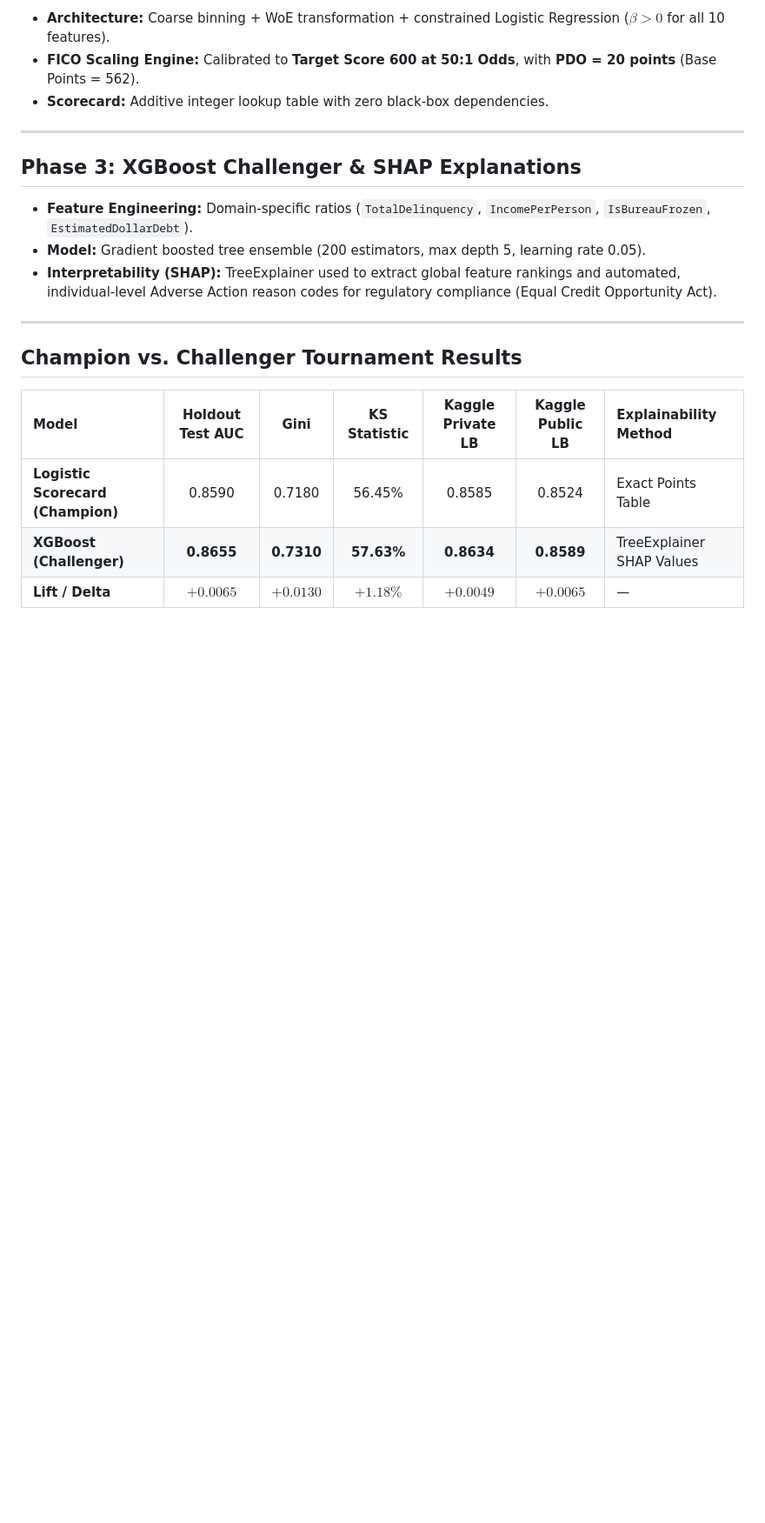
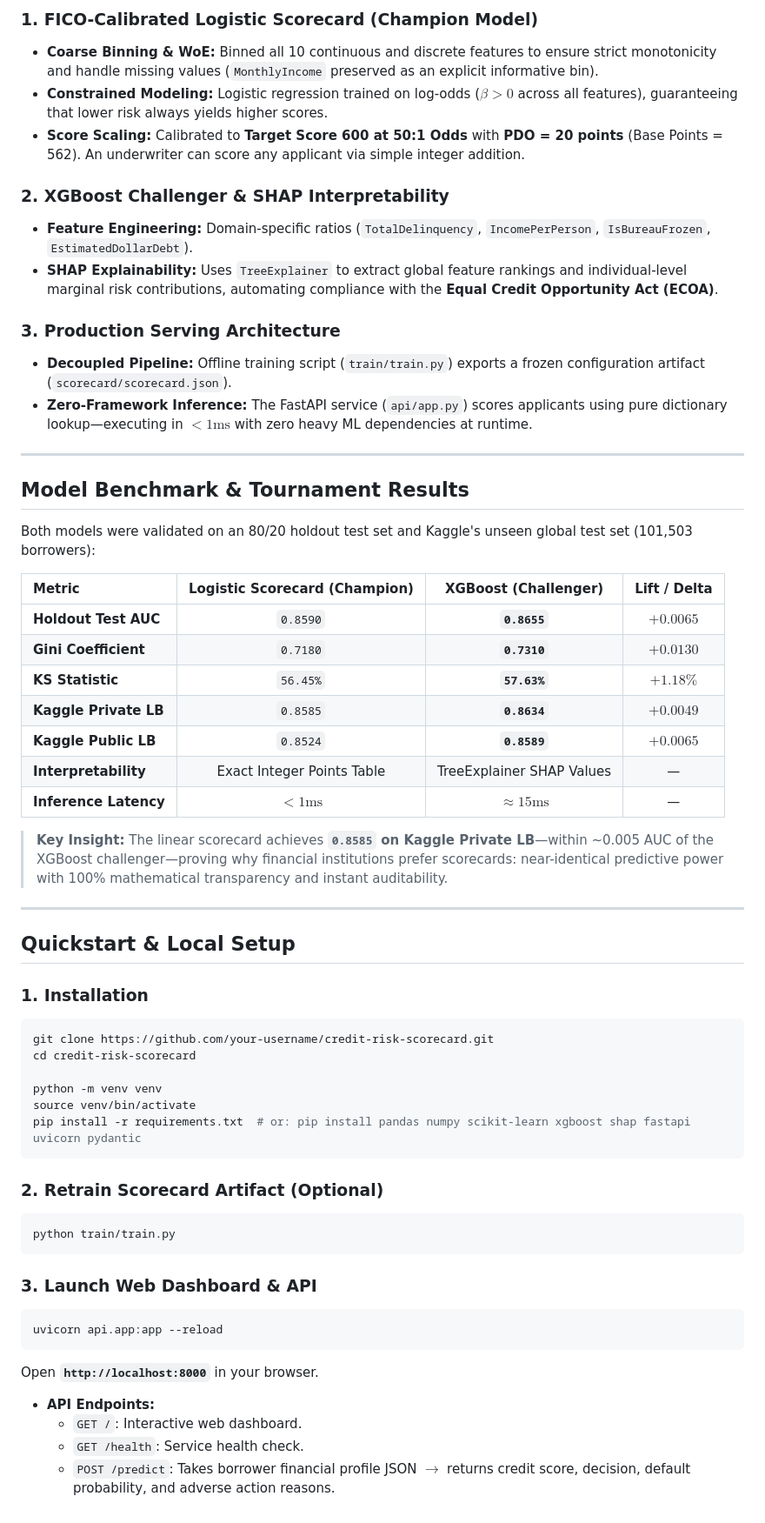
Before and after one commit to DJ9988/Credit-Risk-Scorecard-Engine, a Markdown page: Readme.md, the part around one of its changes. Shown at 87% size. Drawn GitHub-style; blank space fills up the shorter version.

````diff
--- a/Readme.md
+++ b/Readme.md
@@ -26,22 +22,61 @@ Credit risk default prediction on the **Give Me Some Credit** dataset (150,000 t
 
-* **Architecture:** Coarse binning + WoE transformation + constrained Logistic Regression ($\beta > 0$ for all 10 features).
-* **FICO Scaling Engine:** Calibrated to **Target Score 600 at 50:1 Odds**, with **PDO = 20 points** (Base Points = 562).
-* **Scorecard:** Additive integer lookup table with zero black-box dependencies.
+### 1. FICO-Calibrated Logistic Scorecard (Champion Model)
+* **Coarse Binning & WoE:** Binned all 10 continuous and discrete features to ensure strict monotonicity and handle missing values (`MonthlyIncome` preserved as an explicit informative bin).
+* **Constrained Modeling:** Logistic regression trained on log-odds ($\beta > 0$ across all features), guaranteeing that lower risk always yields higher scores.
+* **Score Scaling:** Calibrated to **Target Score 600 at 50:1 Odds** with **PDO = 20 points** (Base Points = 562). An underwriter can score any applicant via simple integer addition.
+
+### 2. XGBoost Challenger & SHAP Interpretability
+* **Feature Engineering:** Domain-specific ratios (`TotalDelinquency`, `IncomePerPerson`, `IsBureauFrozen`, `EstimatedDollarDebt`).
+* **SHAP Explainability:** Uses `TreeExplainer` to extract global feature rankings and individual-level marginal risk contributions, automating compliance with the **Equal Credit Opportunity Act (ECOA)**.
+
+### 3. Production Serving Architecture
+* **Decoupled Pipeline:** Offline training script (`train/train.py`) exports a frozen configuration artifact (`scorecard/scorecard.json`).
+* **Zero-Framework Inference:** The FastAPI service (`api/app.py`) scores applicants using pure dictionary lookup—executing in **$<1\text{ms}$** with zero heavy ML dependencies at runtime.
 
 ---
 
-## Phase 3: XGBoost Challenger & SHAP Explanations
+## Model Benchmark & Tournament Results
 
-* **Feature Engineering:** Domain-specific ratios (`TotalDelinquency`, `IncomePerPerson`, `IsBureauFrozen`, `EstimatedDollarDebt`).
-* **Model:** Gradient boosted tree ensemble (200 estimators, max depth 5, learning rate 0.05).
-* **Interpretability (SHAP):** TreeExplainer used to extract global feature rankings and automated, individual-level Adverse Action reason codes for regulatory compliance (Equal Credit Opportunity Act).
+Both models were validated on an 80/20 holdout test set and Kaggle's unseen global test set (101,503 borrowers):
+
+| Metric | Logistic Scorecard (Champion) | XGBoost (Challenger) | Lift / Delta |
+| :--- | :---: | :---: | :---: |
+| **Holdout Test AUC** | `0.8590` | **`0.8655`** | $+0.0065$ |
+| **Gini Coefficient** | `0.7180` | **`0.7310`** | $+0.0130$ |
+| **KS Statistic** | `56.45%` | **`57.63%`** | $+1.18\%$ |
+| **Kaggle Private LB** | `0.8585` | **`0.8634`** | $+0.0049$ |
+| **Kaggle Public LB** | `0.8524` | **`0.8589`** | $+0.0065$ |
+| **Interpretability** | Exact Integer Points Table | TreeExplainer SHAP Values | — |
+| **Inference Latency** | **$< 1\text{ms}$** | $\approx 15\text{ms}$ | — |
+
+> **Key Insight:** The linear scorecard achieves **`0.8585` on Kaggle Private LB**—within ~0.005 AUC of the XGBoost challenger—proving why financial institutions prefer scorecards: near-identical predictive power with 100% mathematical transparency and instant auditability.
 
 ---
 
-## Champion vs. Challenger Tournament Results
+## Quickstart & Local Setup
 
-| Model | Holdout Test AUC | Gini | KS Statistic | Kaggle Private LB | Kaggle Public LB | Explainability Method |
-| :--- | :---: | :---: | :---: | :---: | :---: | :--- |
-| **Logistic Scorecard (Champion)** | 0.8590 | 0.7180 | 56.45% | 0.8585 | 0.8524 | Exact Points Table |
-| **XGBoost (Challenger)** | **0.8655** | **0.7310** | **57.63%** | **0.8634** | **0.8589** | TreeExplainer SHAP Values |
-| **Lift / Delta** | $+0.0065$ | $+0.0130$ | $+1.18\%$ | $+0.0049$ | $+0.0065$ | — |
+### 1. Installation
+```bash
+git clone https://github.com/your-username/credit-risk-scorecard.git
+cd credit-risk-scorecard
+
+python -m venv venv
+source venv/bin/activate
+pip install -r requirements.txt  # or: pip install pandas numpy scikit-learn xgboost shap fastapi uvicorn pydantic
+```
+
+### 2. Retrain Scorecard Artifact (Optional)
+```bash
+python train/train.py
+```
+
+### 3. Launch Web Dashboard & API
+```bash
+uvicorn api.app:app --reload
+```
+Open **`http://localhost:8000`** in your browser.
+
+* **API Endpoints:**
+  * `GET /`: Interactive web dashboard.
+  * `GET /health`: Service health check.
+  * `POST /predict`: Takes borrower financial profile JSON $\to$ returns credit score, decision, default probability, and adverse action reasons.
````
Also changed, not shown: other parts of Readme.md (+12 -16 lines), img/Screenshot From 2026-11-14 12-33-29.png (added), img/Screenshot From 2026-11-14 12-34-02.png (added), img/Screenshot From 2026-11-14 12-34-06.png (added), 2 other files.
